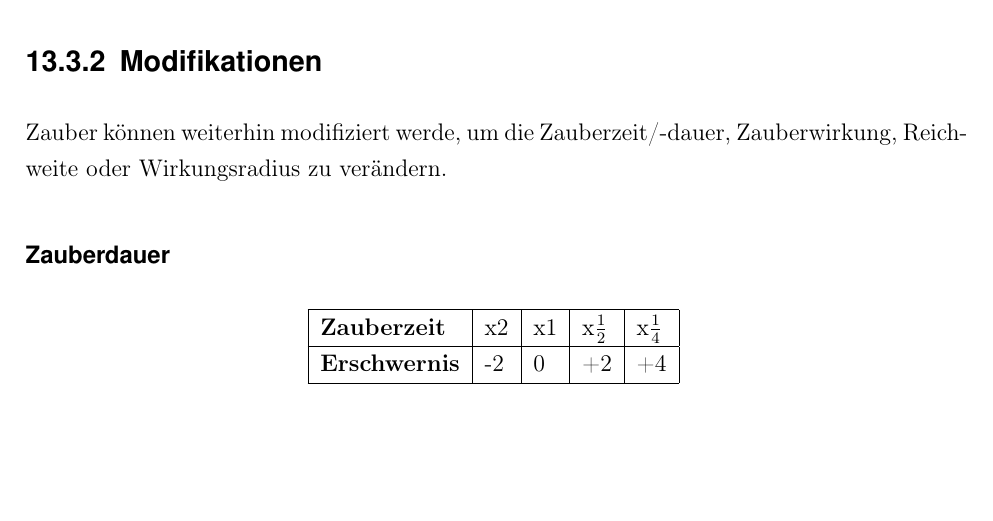
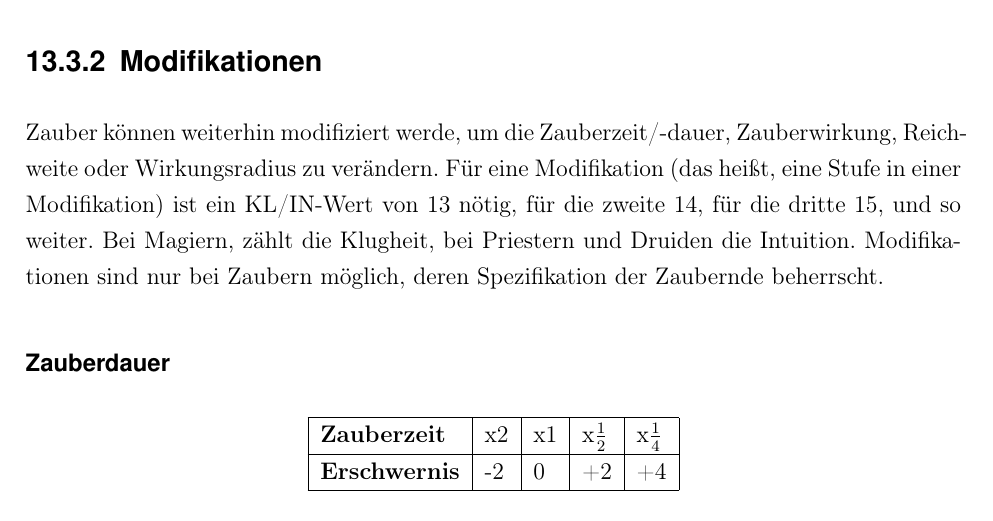
Before and after one commit to WitcherPnP/Grundregelwerk, a LaTeX document (latex/Witcher_PnP_Grundregelwerk.tex, which reads latex/inhalt/skills.tex): part of page 96 of 141, cut so that both start at the same text, the shorter picture padded with empty space. Compiled offline with pdfLaTeX; an older LaTeX class or package is replaced by its successor.

Commit message:
Beschränkung für Modifikationen

```diff
--- a/latex/inhalt/skills.tex
+++ b/latex/inhalt/skills.tex
@@ -63,7 +63,7 @@ Der Spieler wählt als erstes das Ziel für seinen Zauber. Ist das Ziel nicht me
 
 \subsection{Modifikationen}
 \label{chap:zauber_modifikationen}
-Zauber können weiterhin modifiziert werde, um die Zauberzeit/-dauer, Zauberwirkung, Reichweite oder Wirkungsradius zu verändern.
+Zauber können weiterhin modifiziert werde, um die Zauberzeit/-dauer, Zauberwirkung, Reichweite oder Wirkungsradius zu verändern. Für eine Modifikation (das heißt, eine Stufe in einer Modifikation) ist ein KL/IN-Wert von 13 nötig, für die zweite 14, für die dritte 15, und so weiter. Bei Magiern, zählt die Klugheit, bei Priestern und Druiden die Intuition. Modifikationen sind nur bei Zaubern möglich, deren Spezifikation der Zaubernde beherrscht.
 
 \subsubsection{Zauberdauer}
 \begin{table}[H]
```
Also changed, not shown: latex/Witcher_PnP_Grundregelwerk.pdf.
